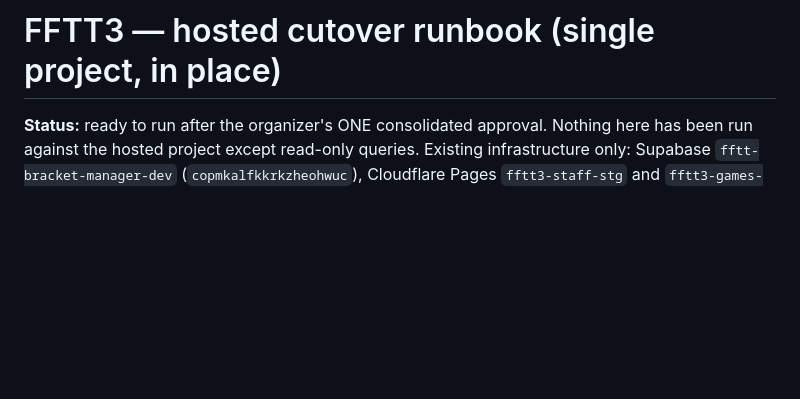
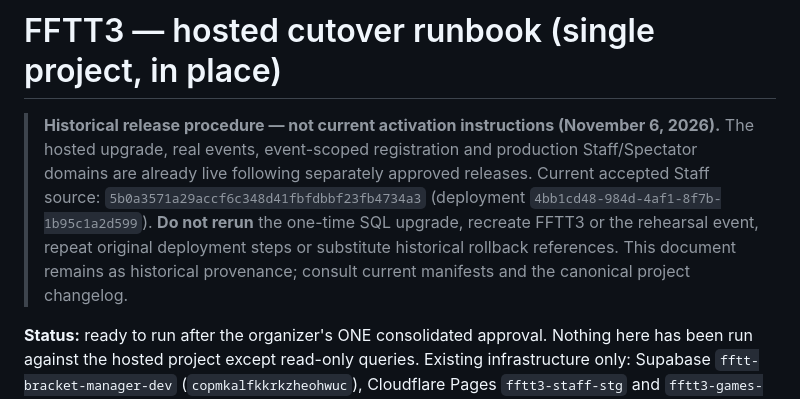
Before and after one commit to 0xCLS/fftt-bracket-manager, a Markdown page: docs/launch/FFTT3_CUTOVER_RUNBOOK.md, the part around the change. GitHub-like rendering; blank space fills up the shorter version.

```diff
--- a/docs/launch/FFTT3_CUTOVER_RUNBOOK.md
+++ b/docs/launch/FFTT3_CUTOVER_RUNBOOK.md
@@ -1,4 +1,6 @@
 # FFTT3 — hosted cutover runbook (single project, in place)
+
+> **Historical release procedure — not current activation instructions (November 6, 2026).** The hosted upgrade, real events, event-scoped registration and production Staff/Spectator domains are already live following separately approved releases. Current accepted Staff source: `5b0a3571a29accf6c348d41fbfdbbf23fb4734a3` (deployment `4bb1cd48-984d-4af1-8f7b-1b95c1a2d599`). **Do not rerun** the one-time SQL upgrade, recreate FFTT3 or the rehearsal event, repeat original deployment steps or substitute historical rollback references. This document remains as historical provenance; consult current manifests and the canonical project changelog.
 
 **Status:** ready to run after the organizer's ONE consolidated approval. Nothing here has been run against the hosted project except read-only queries. Existing infrastructure only: Supabase `fftt-bracket-manager-dev` (`copmkalfkkrkzheohwuc`), Cloudflare Pages `fftt3-staff-stg` and `fftt3-games-stg`. No new project, repository or paid resource.
 
```
